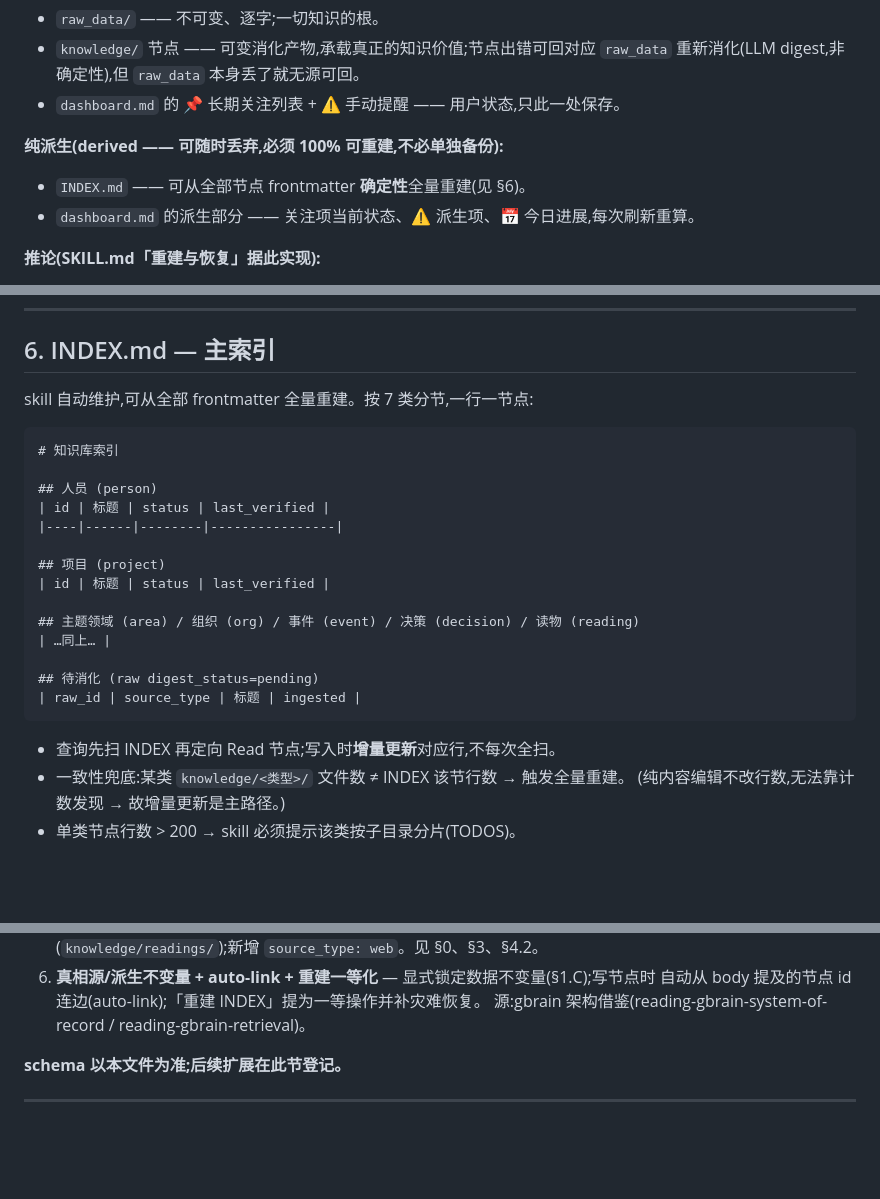
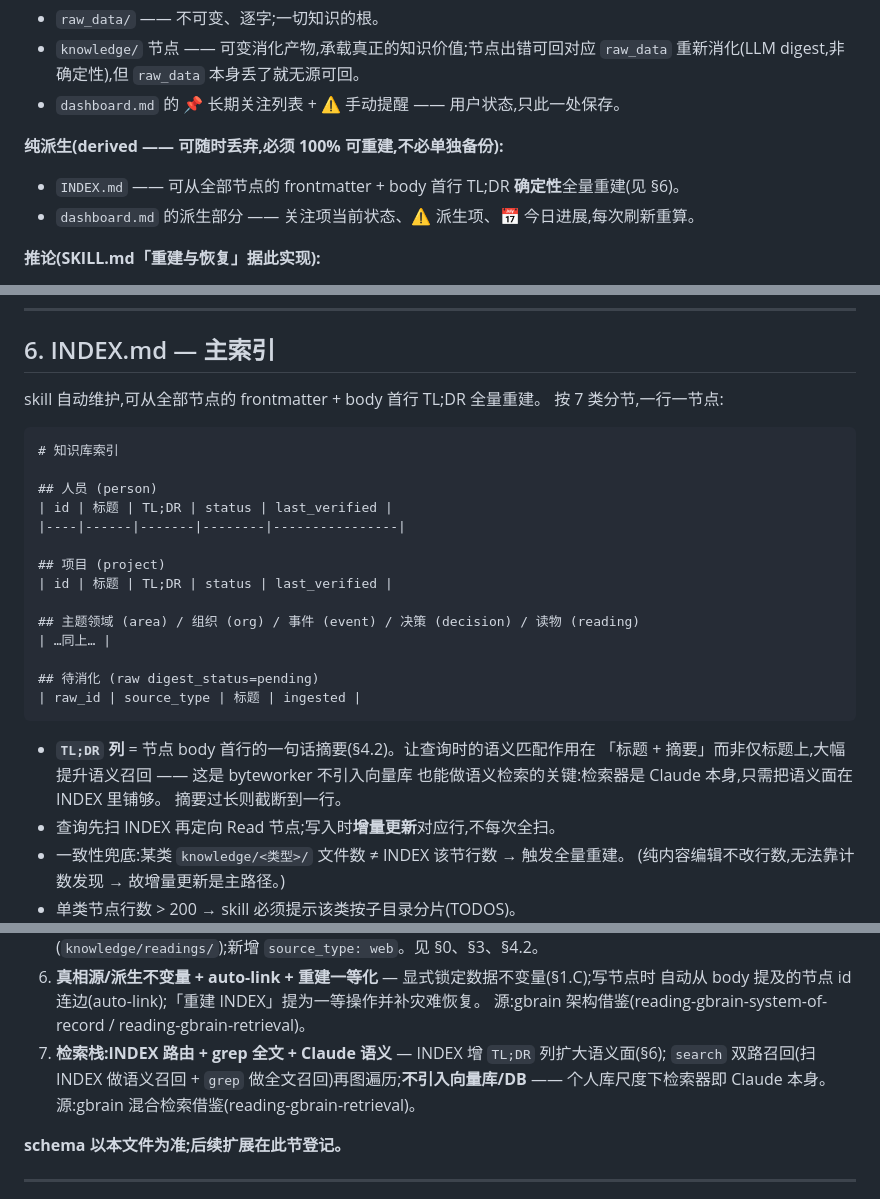
Before and after one commit to ranjiao/byteworker, a Markdown page: DESIGN.md, 3 parts joined by grey strips. Rendered like a GitHub page; blank space fills up the shorter version.

````diff
--- a/DESIGN.md
+++ b/DESIGN.md
@@ -71,7 +71,7 @@ byteworker 由**两个物理隔离**的部分组成。
 - `dashboard.md` 的 📌 长期关注列表 + ⚠️ 手动提醒 —— 用户状态,只此一处保存。
 
 **纯派生(derived —— 可随时丢弃,必须 100% 可重建,不必单独备份):**
-- `INDEX.md` —— 可从全部节点 frontmatter **确定性**全量重建(见 §6)。
+- `INDEX.md` —— 可从全部节点的 frontmatter + body 首行 TL;DR **确定性**全量重建(见 §6)。
 - `dashboard.md` 的派生部分 —— 关注项当前状态、⚠️ 派生项、📅 今日进展,每次刷新重算。
 
 **推论(SKILL.md「重建与恢复」据此实现):**
@@ -313,17 +313,18 @@ links:                                        # 图的边,双向维护(写 A→B
 
 ## 6. INDEX.md — 主索引
 
-skill 自动维护,可从全部 frontmatter 全量重建。按 7 类分节,一行一节点:
+skill 自动维护,可从全部节点的 frontmatter + body 首行 TL;DR 全量重建。
+按 7 类分节,一行一节点:
 
 ```markdown
 # 知识库索引
 
 ## 人员 (person)
-| id | 标题 | status | last_verified |
-|----|------|--------|----------------|
+| id | 标题 | TL;DR | status | last_verified |
+|----|------|-------|--------|----------------|
 
 ## 项目 (project)
-| id | 标题 | status | last_verified |
+| id | 标题 | TL;DR | status | last_verified |
 
 ## 主题领域 (area) / 组织 (org) / 事件 (event) / 决策 (decision) / 读物 (reading)
 | …同上… |
@@ -332,6 +333,10 @@ skill 自动维护,可从全部 frontmatter 全量重建。按 7 类分节,一
 | raw_id | source_type | 标题 | ingested |
 ```
 
+- **`TL;DR` 列** = 节点 body 首行的一句话摘要(§4.2)。让查询时的语义匹配作用在
+  「标题 + 摘要」而非仅标题上,大幅提升语义召回 —— 这是 byteworker 不引入向量库
+  也能做语义检索的关键:检索器是 Claude 本身,只需把语义面在 INDEX 里铺够。
+  摘要过长则截断到一行。
 - 查询先扫 INDEX 再定向 Read 节点;写入时**增量更新**对应行,不每次全扫。
 - 一致性兜底:某类 `knowledge/<类型>/` 文件数 ≠ INDEX 该节行数 → 触发全量重建。
   (纯内容编辑不改行数,无法靠计数发现 → 故增量更新是主路径。)
@@ -372,6 +377,9 @@ templates/
 6. **真相源/派生不变量 + auto-link + 重建一等化** — 显式锁定数据不变量(§1.C);写节点时
    自动从 body 提及的节点 id 连边(auto-link);「重建 INDEX」提为一等操作并补灾难恢复。
    源:gbrain 架构借鉴(reading-gbrain-system-of-record / reading-gbrain-retrieval)。
+7. **检索栈:INDEX 路由 + grep 全文 + Claude 语义** — INDEX 增 `TL;DR` 列扩大语义面(§6);
+   `search` 双路召回(扫 INDEX 做语义召回 + `grep` 做全文召回)再图遍历;**不引入向量库/DB**
+   —— 个人库尺度下检索器即 Claude 本身。源:gbrain 混合检索借鉴(reading-gbrain-retrieval)。
 
 **schema 以本文件为准;后续扩展在此节登记。**
 
````
Also changed, not shown: SKILL.md (+8 -5 lines).
